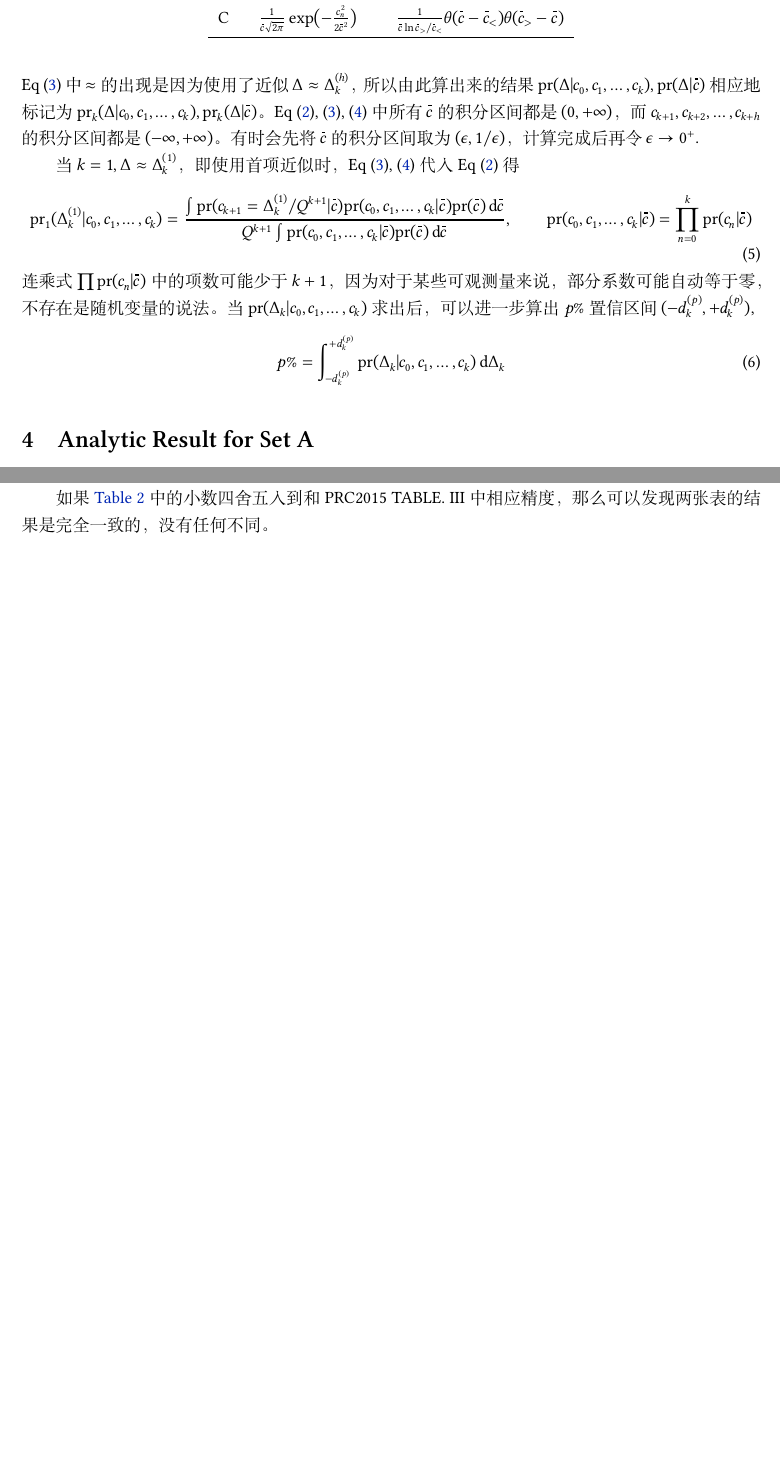
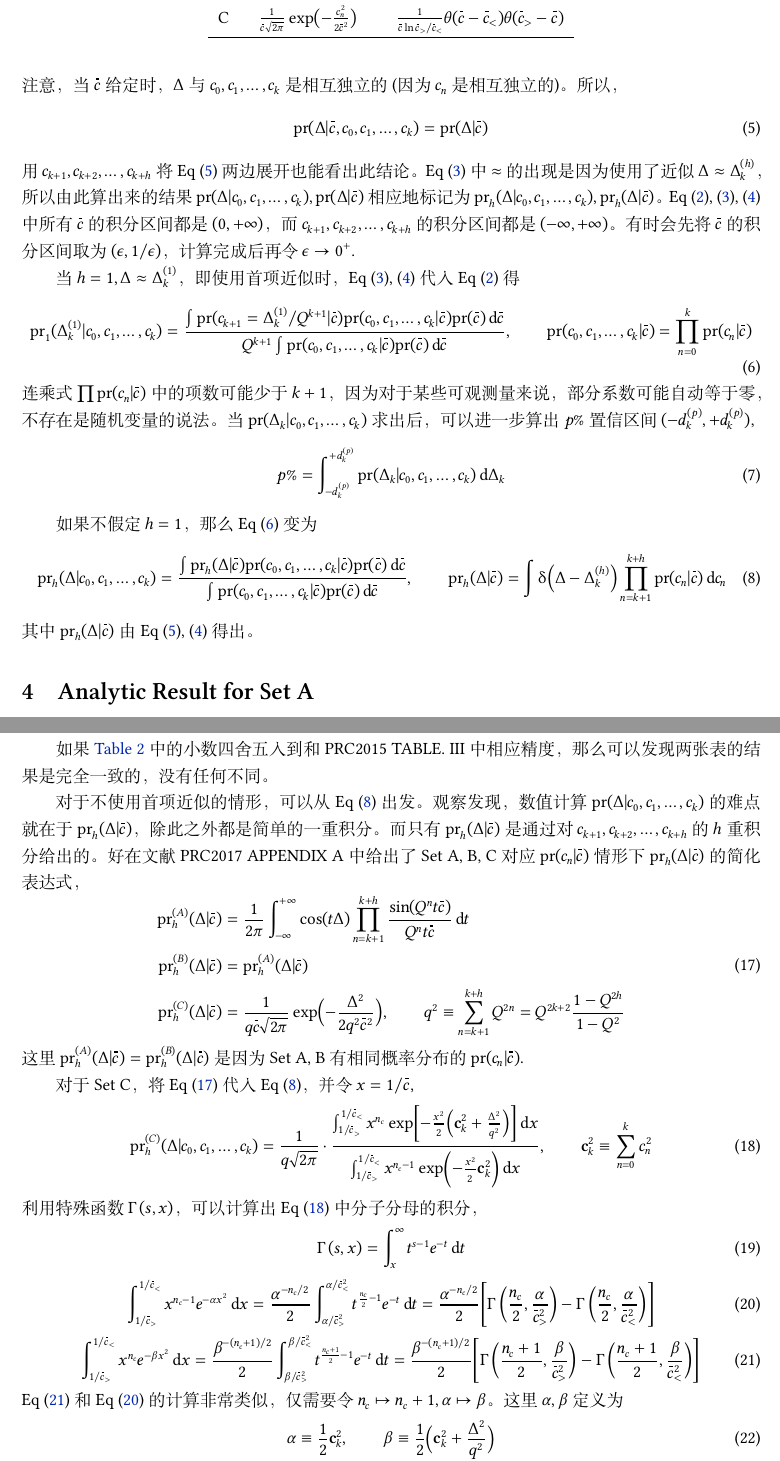
Before and after one commit to Dou-Meishi/bayesforerror, a LaTeX document (review/Review.tex, which reads review/section---General-Formula-of-the-h-omitted-term-Approximation.tex, review/section---Numeric-Examination-for-Set-A-and-C.tex): two parts of pages 2 and 4 of 4 before the commit and two parts of pages 2 and 4 of 5 after it, joined at a grey line, cut so that both start at the same text, the shorter picture padded with empty space. Compiled offline with XeLaTeX; a missing font is replaced by an installed copy or a similar font.

Commit message:
finish section 'Numeric Examination for Set A and C'.

```diff
--- a/review/Review.tex
+++ b/review/Review.tex
@@ -7,6 +7,7 @@
 
 \def\dmscbar{\dmsbar{c}}
 \def\dmsccck{c_0,c_1,\ldots,c_k}
+\def\dmsccckb{\symbf{c}_k}
 \def\dmsccch{c_{k+1},c_{k+2},\ldots,c_{k+h}}
 \def\dmsdifccch{\dmsdif c_{k+1}\dmsdif c_{k+2}\cdots\dmsdif c_{k+h}}
 \def\dmsdeltakh{\Delta_k^{(h)}}
--- a/review/section---General-Formula-of-the-h-omitted-term-Approximation.tex
+++ b/review/section---General-Formula-of-the-h-omitted-term-Approximation.tex
@@ -33,18 +35,27 @@
+注意，
+当 $\dmscbar$ 给定时，
+$\Delta$ 与 $\dmsccck$ 是相互独立的 (因为 $c_n$ 是相互独立的)。
+所以，
+\begin{equation}
+  \label{eq:4}
+  \dmspr(\Delta|\dmscbar,\dmsccck)=\dmspr(\Delta|\dmscbar)
+\end{equation}
+用 $\dmsccch$ 将 Eq~\eqref{eq:4} 两边展开也能看出此结论。
 Eq~\eqref{eq:2} 中 $\approx$ 的出现是因为使用了近似
 $\Delta\approx\dmsdeltakh$，
 所以由此算出来的结果 $\dmspr(\Delta|\dmsccck),\dmspr(\Delta|\dmscbar)$
-相应地标记为 $\dmspr_k(\Delta|\dmsccck),\dmspr_k(\Delta|\dmscbar)$。
+相应地标记为 $\dmspr_h(\Delta|\dmsccck),\dmspr_h(\Delta|\dmscbar)$。
 Eq~\eqref{eq:1}, \eqref{eq:2}, \eqref{eq:3} 中所有 $\dmscbar$ 的积分区间都是
  $(0,+\infty)$，
 而 $\dmsccch$ 的积分区间都是 $(-\infty,+\infty)$。
 有时会先将 $\dmscbar$ 的积分区间取为 $(\epsilon,1/\epsilon)$，
 计算完成后再令 $\epsilon \to 0^+$.
 
-当 $k=1, \Delta\approx\dmsdeltako$，
+当 $h=1, \Delta\approx\dmsdeltako$，
 即使用首项近似时，
 Eq~\eqref{eq:2}, \eqref{eq:3} 代入 Eq~\eqref{eq:1} 得
 \begin{equation}
-  \label{eq:PrDelta}
+  \label{eq:PrDelta1}
   \dmspr_1(\dmsdeltako|\dmsccck)=
   \frac{\int\dmspr(c_{k+1}=\dmsdeltako/Q^{k+1}|\dmscbar)
     \dmspr(\dmsccck|\dmscbar)\dmspr(\dmscbar)\dmsdif\dmscbar}{
@@ -62,3 +73,17 @@ Eq~\eqref{eq:2}, \eqref{eq:3} 代入 Eq~\eqref{eq:1} 得
   \label{eq:DOB}
   p\%=\int_{-\dmsdkp}^{+\dmsdkp}\dmspr(\Delta_k|\dmsccck)\dmsdif\Delta_k
 \end{equation}
+
+如果不假定 $h=1$，
+那么 Eq~\eqref{eq:PrDelta1} 变为
+\begin{equation}
+  \label{eq:PrDeltah}
+  \dmspr_h(\Delta|\dmsccck) = \frac{
+    \int \dmspr_h(\Delta|\dmscbar)\dmspr(\dmsccck|\dmscbar)
+    \dmspr(\dmscbar)\dmsdif\dmscbar}{
+    \int \dmspr(\dmsccck|\dmscbar)\dmspr(\dmscbar)\dmsdif\dmscbar},
+  \qquad
+  \dmspr_h(\Delta|\dmscbar)=\int \updelta\Bigl(\Delta-\dmsdeltakh\Bigr)
+  \prod_{n=k+1}^{k+h}\dmspr(c_n|\dmscbar)\dmsdif c_n
+\end{equation}
+其中 $\dmspr_h(\Delta|\dmscbar)$ 由 Eq~\eqref{eq:4}, \eqref{eq:3} 得出。
--- a/review/section---Numeric-Examination-for-Set-A-and-C.tex
+++ b/review/section---Numeric-Examination-for-Set-A-and-C.tex
@@ -17,3 +17,82 @@
 如果 \autoref{tab:tab2} 中的小数四舍五入到和 PRC2015 TABLE.~III 中相应精度，
 那么可以发现两张表的结果是完全一致的，
 没有任何不同。
+
+对于不使用首项近似的情形，
+可以从 Eq~\eqref{eq:PrDeltah} 出发。
+观察发现，
+数值计算 $\dmspr(\Delta|\dmsccck)$ 的难点就在于
+$\dmspr_h(\Delta|\dmscbar)$，
+除此之外都是简单的一重积分。
+而只有 $\dmspr_h(\Delta|\dmscbar)$ 是通过对 $\dmsccch$ 的 $h$ 重积分给出的。
+好在文献 PRC2017 APPENDIX~A 中给出了 Set A, B, C 对应 $\dmspr(c_n|\dmscbar)$
+情形下 $\dmspr_h(\Delta|\dmscbar)$ 的简化表达式，
+\begin{equation}
+  \label{eq:PrhABC}
+  \begin{aligned}
+    \dmspr_h^{(A)}(\Delta|\dmscbar) &=
+    \frac{1}{2\pi}\int_{-\infty}^{+\infty}
+    \cos(t\Delta) \prod_{n=k+1}^{k+h}
+    \frac{\sin( Q^nt\dmscbar)}{ Q^nt\dmscbar}\dmsdif t\\
+    \dmspr_h^{(B)}(\Delta|\dmscbar) &= \dmspr_h^{(A)}(\Delta|\dmscbar) \\
+    \dmspr_h^{(C)}(\Delta|\dmscbar) &=
+    \frac{1}{q\dmscbar\sqrt{2\pi}}\exp\Bigl(- \frac{
+        \Delta^2}{2q^2\dmscbar^2}\Bigr),
+    \qquad q^2\equiv\sum_{n=k+1}^{k+h}Q^{2n}
+    = Q^{2k+2} \frac{1-Q^{2h}}{1-Q^2}
+  \end{aligned}
+\end{equation}
+这里 $\dmspr_h^{(A)}(\Delta|\dmscbar)=\dmspr_h^{(B)}(\Delta|\dmscbar)$
+是因为 Set A, B 有相同概率分布的 $\dmspr(c_n|\dmscbar)$.
+
+对于 Set C，
+将 Eq~\eqref{eq:PrhABC} 代入 Eq~\eqref{eq:PrDeltah}，
+并令 $x=1/\dmscbar$,
+\begin{equation}
+  \label{eq:52}
+  \dmspr_h^{(C)}(\Delta|\dmsccck) = \frac{1}{q\sqrt{2\pi}}\cdot\frac{
+    \int_{1/\dmscbar_>}^{1/\dmscbar_<}x^{n_c}\exp\biggl[- \frac{x^2}{2}\Bigl(
+    \dmsccckb^2+\frac{\Delta^2}{q^2}\Bigr)\biggr]\dmsdif x}{
+    \int_{1/\dmscbar_>}^{1/\dmscbar_<}x^{n_c-1}\exp\biggl(- \frac{
+      x^2}{2}\dmsccckb^2\biggr)\dmsdif x},
+  \qquad \dmsccckb^2\equiv\sum_{n=0}^k c_n^2
+\end{equation}
+利用特殊函数 $\upGamma\,(s,x)$，
+可以计算出 Eq~\eqref{eq:52} 中分子分母的积分，
+\begin{equation}
+  \label{eq:upGammasx}
+  \upGamma\,(s,x) = \int_x^\infty t^{s-1}e^{-t}\dmsdif t
+\end{equation}
+\begin{equation}
+  \label{eq:53}
+  \int_{1/\dmscbar_>}^{1/\dmscbar_<}x^{n_c-1}e^{-\alpha x^2}\dmsdif x
+  = \frac{\alpha^{-n_c/2}}{2}
+  \int_{\alpha/\dmscbar_>^2}^{\alpha/\dmscbar_<^2}
+    t^{ \frac{n_c}{2}-1}e^{-t}\dmsdif t
+  = \frac{\alpha^{-n_c/2}}{2}
+  \Biggl[\upGamma\,\biggl( \frac{n_c}{2},
+    \frac{\alpha}{\dmscbar_>^2}\biggr)
+      - \upGamma\,\biggl( \frac{n_c}{2},
+      \frac{\alpha}{\dmscbar_<^2}\biggr)\Biggr]
+\end{equation}
+\begin{equation}
+  \label{eq:54}
+  \int_{1/\dmscbar_>}^{1/\dmscbar_<}x^{n_c}e^{-\beta x^2}\dmsdif x
+  = \frac{\beta^{-(n_c+1)/2}}{2}
+  \int_{\beta/\dmscbar_>^2}^{\beta/\dmscbar_<^2}
+    t^{ \frac{n_c+1}{2}-1}e^{-t}\dmsdif t
+  = \frac{\beta^{-(n_c+1)/2}}{2}
+  \Biggl[\upGamma\,\biggl( \frac{n_c+1}{2},
+    \frac{\beta}{\dmscbar_>^2}\biggr)
+      - \upGamma\,\biggl( \frac{n_c+1}{2},
+      \frac{\beta}{\dmscbar_<^2}\biggr)\Biggr]
+\end{equation}
+Eq~\eqref{eq:54} 和 Eq~\eqref{eq:53} 的计算非常类似，
+仅需要令 $n_c\mapsto n_c+1, \alpha\mapsto\beta$。
+这里 $\alpha,\beta$ 定义为
+\begin{equation}
+  \alpha\equiv \frac{1}{2}\dmsccckb^2,
+  \qquad
+  \beta\equiv \frac{1}{2}\Bigl(\dmsccckb^2+ \frac{\Delta^2}{q^2}
+  \Bigr)
+\end{equation}
```
Also changed, not shown: review/section---Analytic-Result-for-Set-A.tex (+5 -5 lines), review/section---General-Formula-of-the-h-omitted-term-Approximation.tex (6 more changed lines), review/section---Numeric-Examination-for-Set-A-and-C.tex (2 more changed lines).
